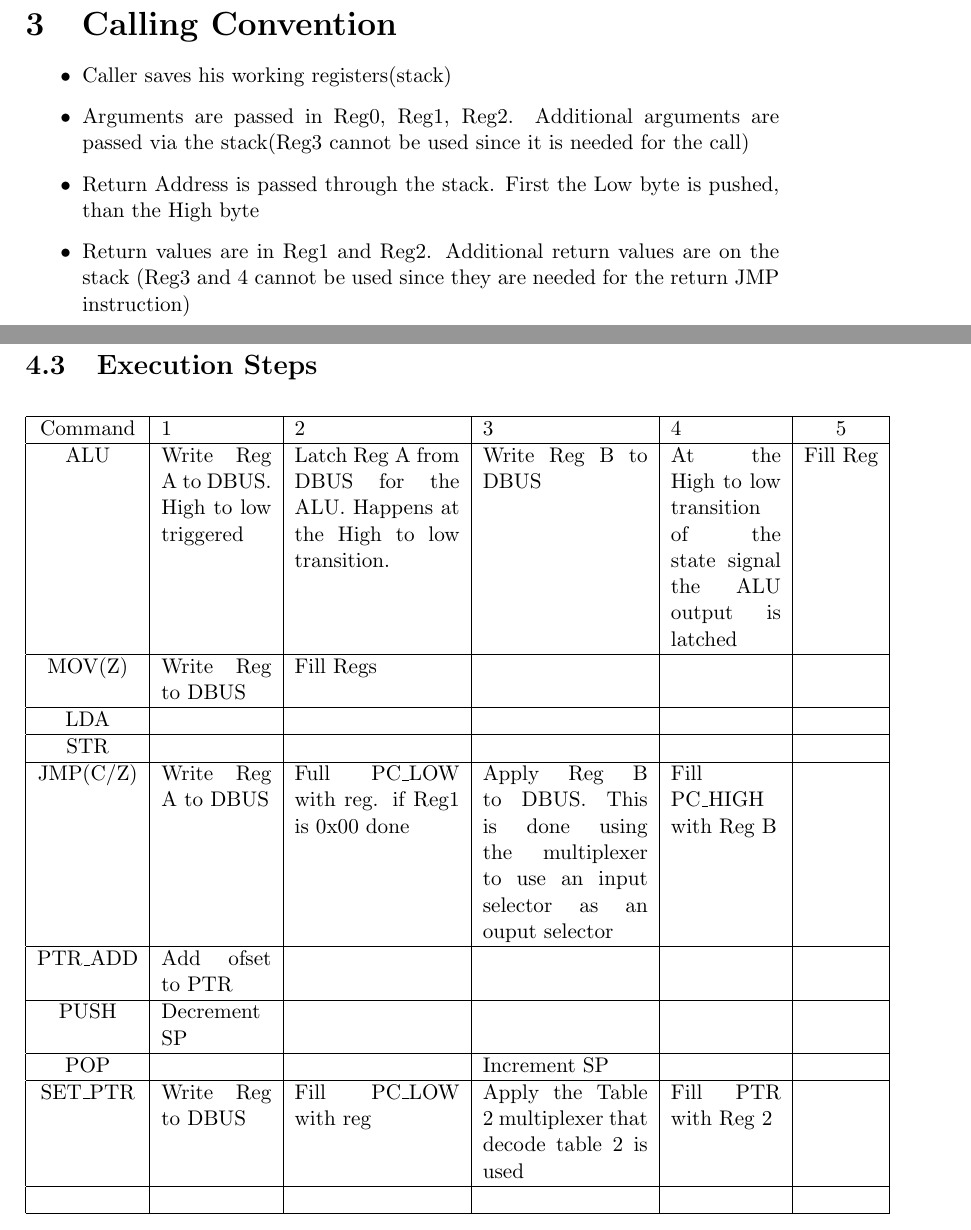
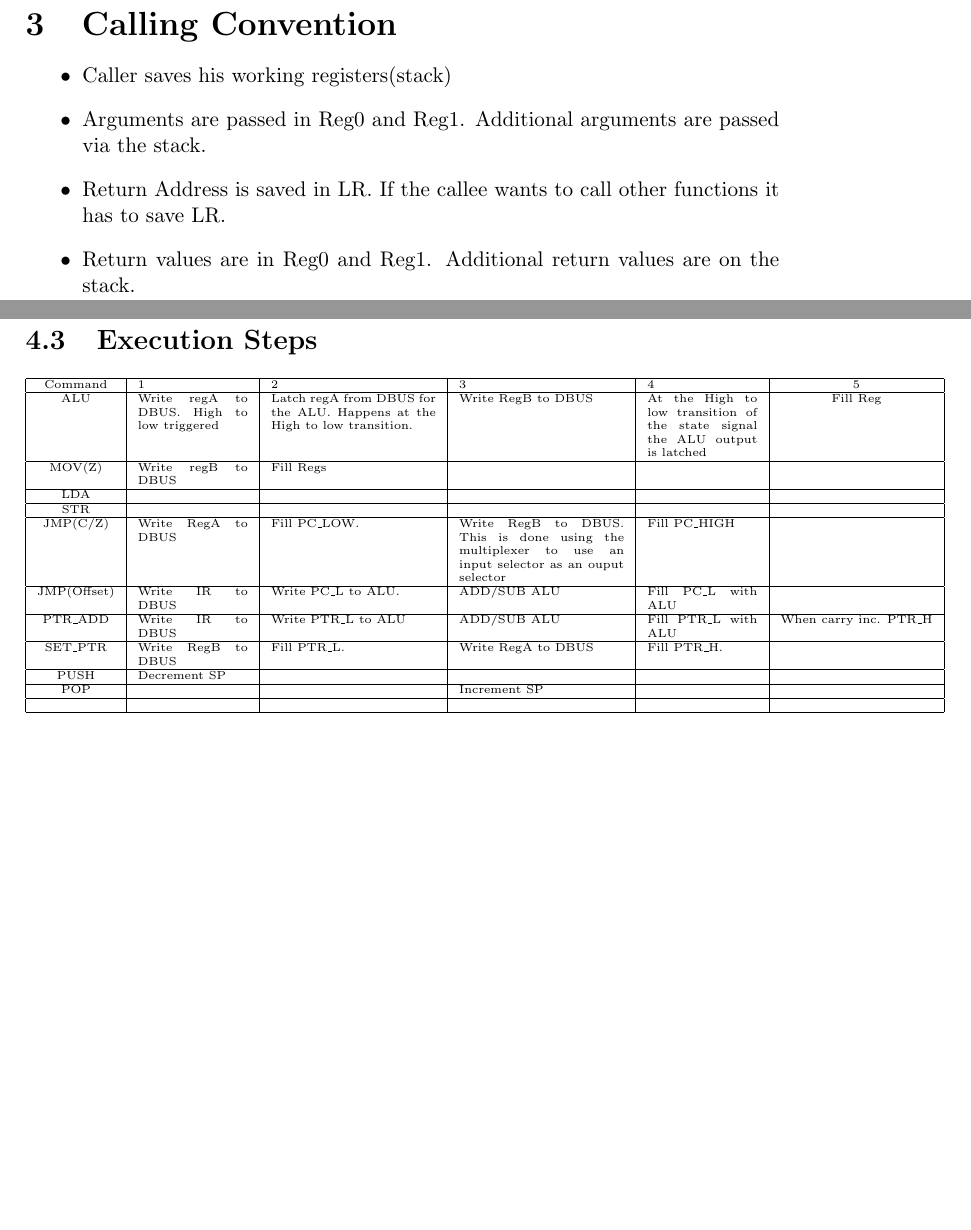
Before and after one commit to nullsub/mproc, a LaTeX paper (docs/mproc_manual.tex): two parts of pages 7 and 9 of 10, joined at a grey line, cut so that both start at the same text, the shorter picture padded with empty space. Compiled offline with pdfLaTeX.

Commit message:
docs: fix implementation table.

```diff
--- a/docs/mproc_manual.tex
+++ b/docs/mproc_manual.tex
@@ -162,9 +163,9 @@
 	\section{Calling Convention}
 	\begin{itemize}
 		\item Caller saves his working registers(stack)
-		\item Arguments are passed in Reg0, Reg1, Reg2. Additional arguments are passed via the stack(Reg3 cannot be used since it is needed for the call)
-		\item Return Address is passed through the stack. First the Low byte is pushed, than the High byte
-		\item Return values are in Reg1 and Reg2. Additional return values are on the stack (Reg3 and 4 cannot be used since they are needed for the return JMP instruction)
+		\item Arguments are passed in Reg0 and Reg1. Additional arguments are passed via the stack.
+		\item Return Address is saved in LR. If the callee wants to call other functions it has to save LR.
+		\item Return values are in Reg0 and Reg1. Additional return values are on the stack.
 	\end{itemize}
 	\section{Hardware Implementation}
 	The 74HCT logic family is used.  Write here the propagation delay calculation, Power consumption, and performance charachteristics.
@@ -193,22 +194,25 @@
 	\end{center}
 	\newpage
 	\subsection{Execution Steps}
+	{\tiny
 	\begin{center}
 		\begin{tabular}{|c|p{2cm}|p{3cm}|p{3cm}|p{2cm}|c|}
 			\hline
 			Command & 1 & 2 & 3 & 4 & 5 \\ \hline
-			ALU & Write Reg A to DBUS. High to low triggered & Latch Reg A from DBUS for the ALU. Happens at the High to low transition. & Write Reg B to DBUS & At the High to low transition of the state signal the ALU output is latched & Fill Reg\\ \hline
-			MOV(Z) & Write Reg to DBUS & Fill Regs & & &\\ \hline
+			ALU & Write regA to DBUS. High to low triggered & Latch regA from DBUS for the ALU. Happens at the High to low transition. & Write RegB to DBUS & At the High to low transition of the state signal the ALU output is latched & Fill Reg\\ \hline
+			MOV(Z) & Write regB to DBUS & Fill Regs & & &\\ \hline
 			LDA & & & & & \\ \hline
 			STR & & & & & \\ \hline
-			JMP(C/Z) & Write Reg A to DBUS & Full PC\_LOW with reg. if Reg1 is 0x00 done& Apply Reg B to DBUS. This is done using the multiplexer to use an input selector as an ouput selector & Fill PC\_HIGH with Reg B & \\ \hline
-			PTR\_ADD & Add ofset to PTR & & & & \\ \hline
+			JMP(C/Z) & Write RegA to DBUS & Fill PC\_LOW. & Write RegB to DBUS. This is done using the multiplexer to use an input selector as an ouput selector & Fill PC\_HIGH & \\ \hline
+			JMP(Offset) & Write IR to DBUS & Write PC\_L to ALU. & ADD/SUB ALU & Fill PC\_L with ALU & \\ \hline
+			PTR\_ADD & Write IR to DBUS & Write PTR\_L to ALU & ADD/SUB ALU& Fill PTR\_L with ALU & When carry inc. PTR\_H\\ \hline
+			SET\_PTR & Write RegB to DBUS & Fill PTR\_L. & Write RegA to DBUS & Fill PTR\_H. & \\ \hline
 			PUSH & Decrement SP & & & & \\ \hline
 			POP & & & Increment SP & & \\ \hline
-			SET\_PTR & Write Reg to DBUS & Fill PC\_LOW with reg & Apply the Table 2 multiplexer that decode table 2 is used & Fill PTR with Reg 2 & \\ \hline
 			& & & & & \\ \hline
 		\end{tabular}
 	\end{center}
+	}
 	\newpage
 	\section{Current Problems}
 	\subsection{SAVE\_LR Implementation and RET}
```
Also changed, not shown: docs/mproc_manual.pdf, docs/mproc_manual.tex (5 more changed lines).
